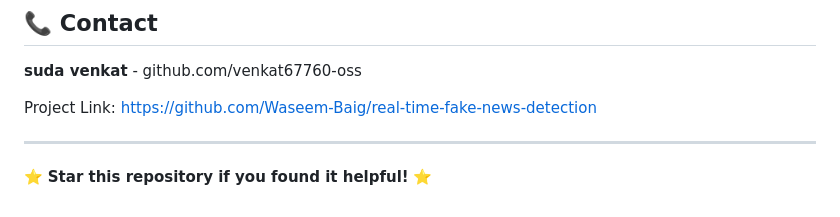
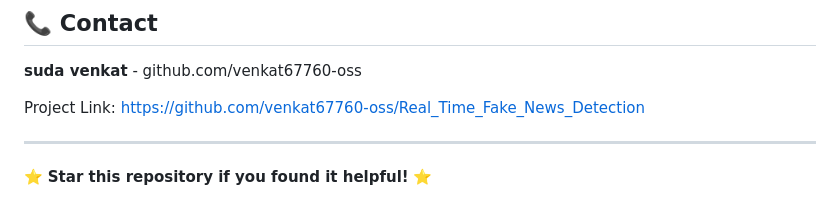
Before and after one commit to venkat67760-oss/Real_Time_Fake_News_Detection, a Markdown page: README.md, the part around the change. GitHub-like rendering.

Commit message:
Fix project link in README
Updated project link to the correct repository.

```diff
--- a/README.md
+++ b/README.md
@@ -238,7 +238,7 @@ This project is licensed under the MIT License - see the [LICENSE](LICENSE) file
 
 **suda venkat** - github.com/venkat67760-oss
 
-Project Link: [https://github.com/Waseem-Baig/real-time-fake-news-detection](https://github.com/Waseem-Baig/real-time-fake-news-detection)
+Project Link: https://github.com/venkat67760-oss/Real_Time_Fake_News_Detection
 
 ---
 
```
